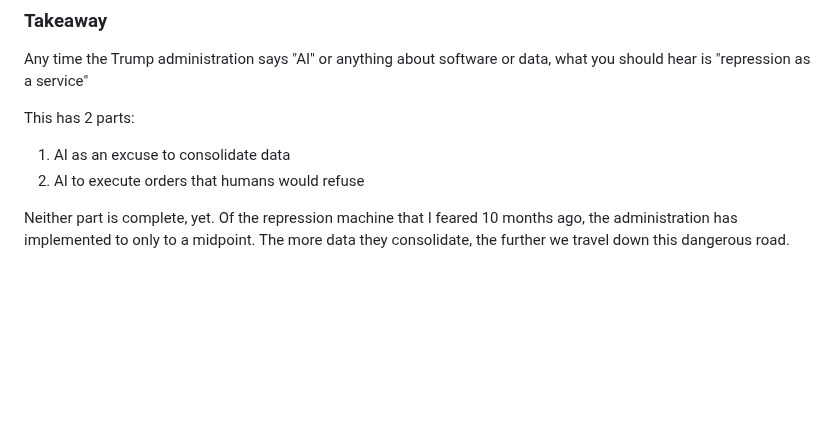
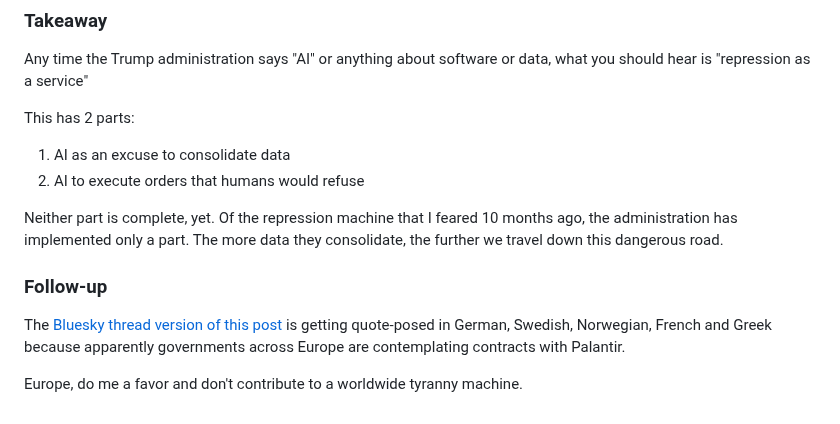
Before and after one commit to jskinne3/portfolio, a Markdown page: blog/ice_elite.md, the part around the change. GitHub-like rendering; blank space fills up the shorter version.

Commit message:
follow-up

```diff
--- a/blog/ice_elite.md
+++ b/blog/ice_elite.md
@@ -60,4 +60,9 @@ This has 2 parts:
 1. AI as an excuse to consolidate data
 2. AI to execute orders that humans would refuse
 
-Neither part is complete, yet. Of the repression machine that I feared 10 months ago, the administration has implemented to only to a midpoint. The more data they consolidate, the further we travel down this dangerous road.
+Neither part is complete, yet. Of the repression machine that I feared 10 months ago, the administration has implemented only a part. The more data they consolidate, the further we travel down this dangerous road.
+
+### Follow-up
+The [Bluesky thread version of this post](https://bsky.app/profile/skiles.blue/post/3mdovarcapc2d) is getting quote-posed in German, Swedish, Norwegian, French and Greek because apparently governments across Europe are contemplating contracts with Palantir.
+
+Europe, do me a favor and don't contribute to a worldwide tyranny machine.
```
